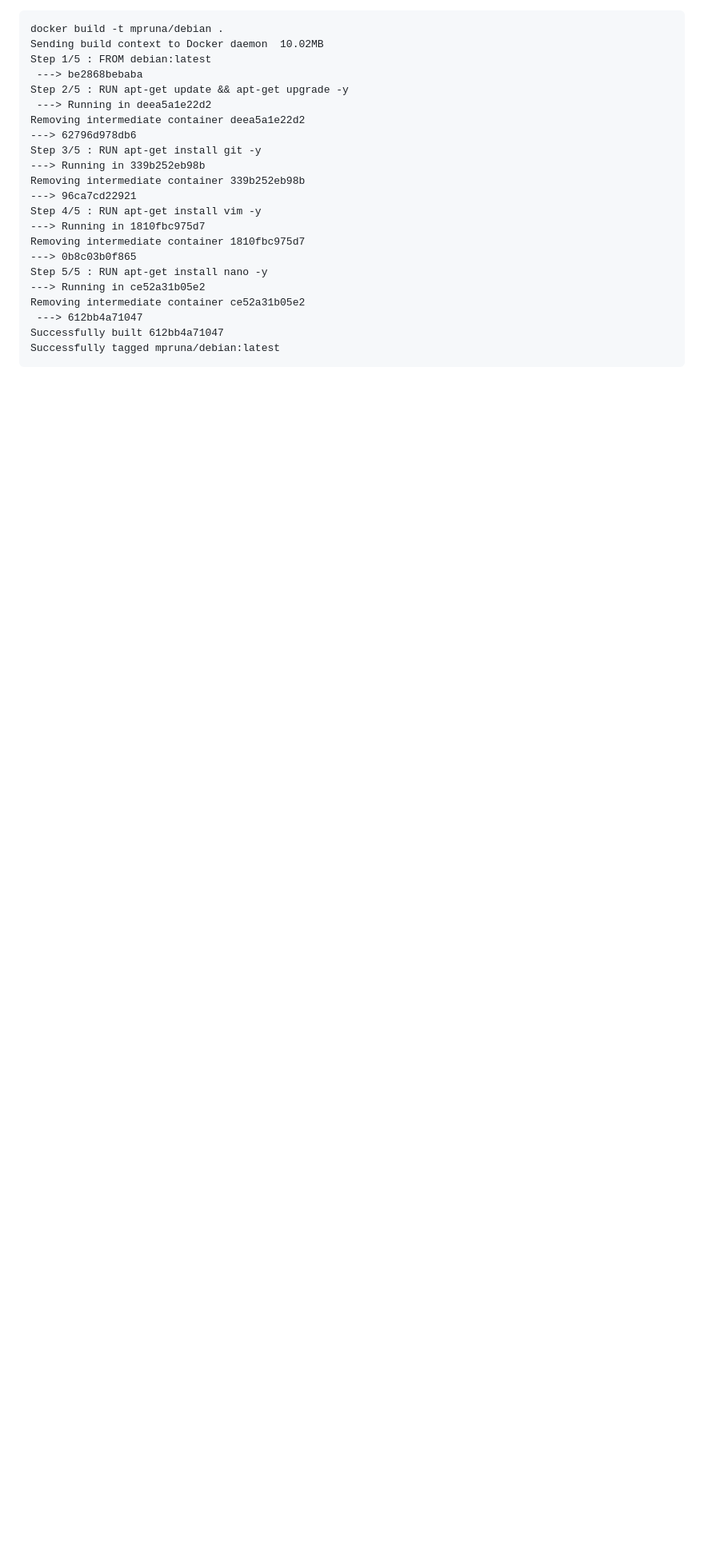
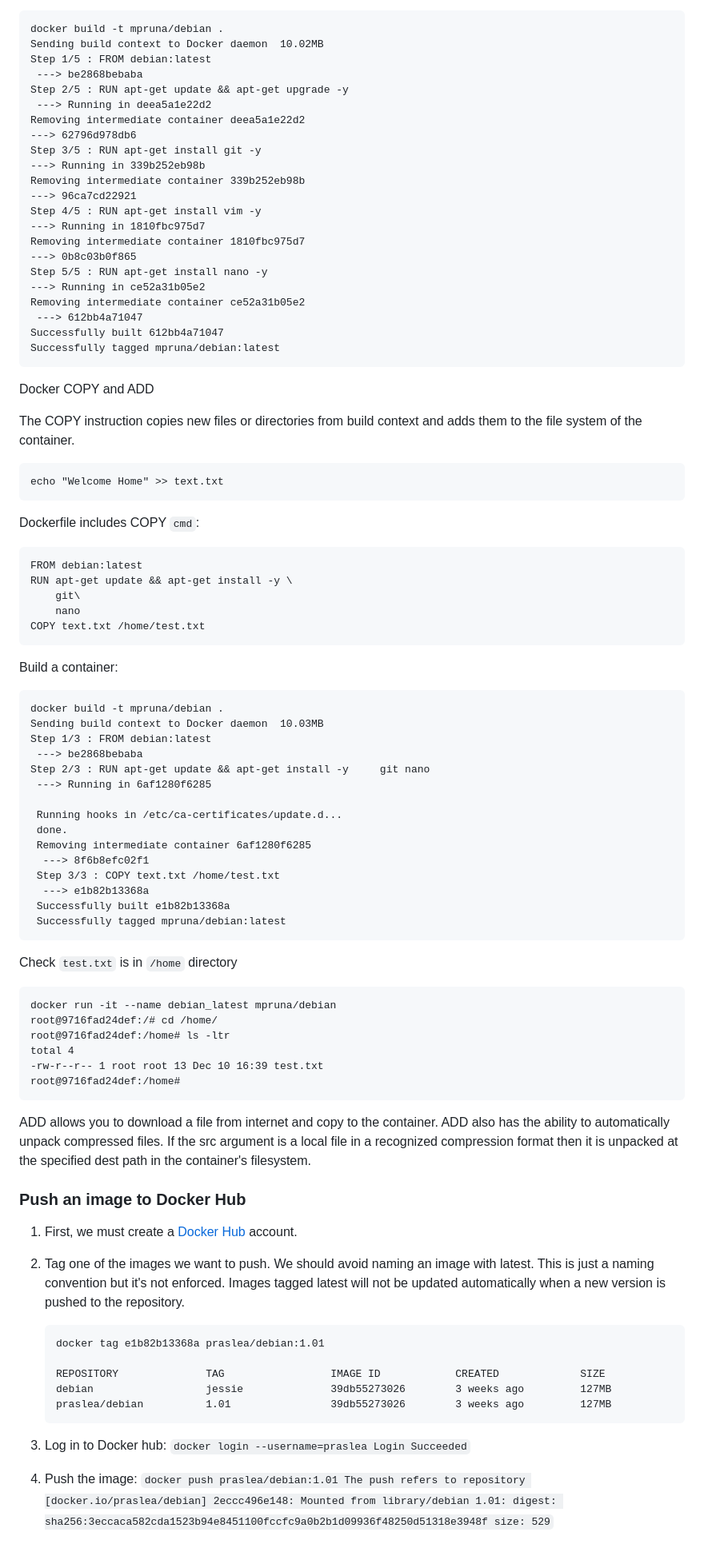
Before and after one commit to mpruna/Docker_Recipies, a Markdown page: Docker_Images.md, the part around the change printed below. Shown: that part at 80% size. Drawn GitHub-style; blank space fills up the shorter version.

Commit message:
Version 1

````diff
--- a/Docker_Images.md
+++ b/Docker_Images.md
@@ -148,3 +148,82 @@ Removing intermediate container ce52a31b05e2
 Successfully built 612bb4a71047
 Successfully tagged mpruna/debian:latest
 ```
+
+Docker COPY and ADD
+
+The COPY instruction copies new files or directories from build context and adds them to the file system of the container.
+
+```
+echo "Welcome Home" >> text.txt
+```
+
+Dockerfile includes COPY `cmd`:
+
+```
+FROM debian:latest
+RUN apt-get update && apt-get install -y \
+	git\
+	nano
+COPY text.txt /home/test.txt
+```
+
+Build a container:
+
+```
+docker build -t mpruna/debian .
+Sending build context to Docker daemon  10.03MB
+Step 1/3 : FROM debian:latest
+ ---> be2868bebaba
+Step 2/3 : RUN apt-get update && apt-get install -y 	git	nano
+ ---> Running in 6af1280f6285
+
+ Running hooks in /etc/ca-certificates/update.d...
+ done.
+ Removing intermediate container 6af1280f6285
+  ---> 8f6b8efc02f1
+ Step 3/3 : COPY text.txt /home/test.txt
+  ---> e1b82b13368a
+ Successfully built e1b82b13368a
+ Successfully tagged mpruna/debian:latest
+```
+
+Check `test.txt` is in `/home` directory
+
+```
+docker run -it --name debian_latest mpruna/debian
+root@9716fad24def:/# cd /home/
+root@9716fad24def:/home# ls -ltr
+total 4
+-rw-r--r-- 1 root root 13 Dec 10 16:39 test.txt
+root@9716fad24def:/home#
+```
+
+ADD allows you to download a file from internet and copy to the container. ADD also has the ability to automatically
+unpack compressed files. If the src argument is a local file in a recognized compression format then it is unpacked at the specified dest
+path in the container's filesystem.
+
+### Push an image to Docker Hub
+
+  1. First, we must create a [Docker Hub](https://hub.docker.com/) account.
+  2. Tag one of the images we want to push. We should avoid naming an image with latest. This is just a naming convention but it's not enforced. Images tagged latest will not be updated automatically when a new version is pushed to the repository.
+
+     ```
+     docker tag e1b82b13368a praslea/debian:1.01
+
+     REPOSITORY              TAG                 IMAGE ID            CREATED             SIZE
+     debian                  jessie              39db55273026        3 weeks ago         127MB
+     praslea/debian          1.01                39db55273026        3 weeks ago         127MB
+     ```
+  3. Log in to Docker hub:
+    ```
+    docker login --username=praslea
+    Login Succeeded
+    ```
+  4. Push the image:
+    ```
+    docker push praslea/debian:1.01
+    The push refers to repository [docker.io/praslea/debian]
+    2eccc496e148: Mounted from library/debian
+    1.01: digest: sha256:3eccaca582cda1523b94e8451100fccfc9a0b2b1d09936f48250d51318e3948f size: 529
+    ```
+
````
Also changed, not shown: other parts of Docker_Images.md (+7 -0 lines), images/docker_hub_push.png (added), images/integration.png (added).
